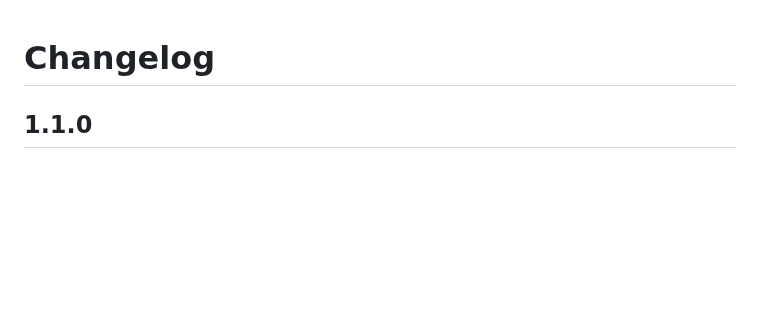
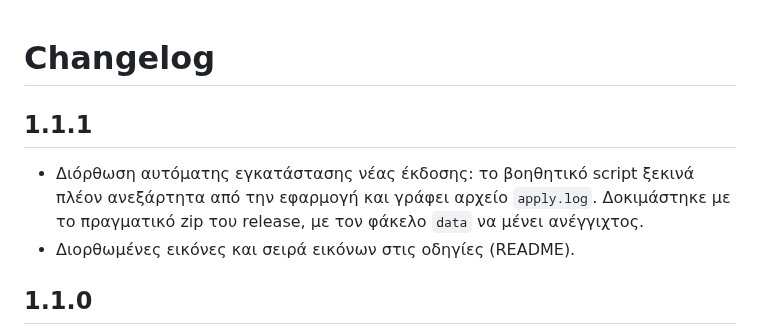
Before and after one commit to VeZReVouLiS/EuroJackpot-Analyzer, a Markdown page: CHANGELOG.md, the part around the change. GitHub-like rendering; blank space fills up the shorter version.

```diff
--- a/CHANGELOG.md
+++ b/CHANGELOG.md
@@ -1,4 +1,8 @@
 # Changelog
+
+## 1.1.1
+- Διόρθωση αυτόματης εγκατάστασης νέας έκδοσης: το βοηθητικό script ξεκινά πλέον ανεξάρτητα από την εφαρμογή και γράφει αρχείο `apply.log`. Δοκιμάστηκε με το πραγματικό zip του release, με τον φάκελο `data` να μένει ανέγγιχτος.
+- Διορθωμένες εικόνες και σειρά εικόνων στις οδηγίες (README).
 
 ## 1.1.0
 - Κλικ σε κλήρωση → επιτυχίες και κέρδη ανά κατηγορία: σύνολο όλων των χωρών, Ελλάδα (από 8/3/2024), λοιπές χώρες, κέρδος ανά επιτυχία, στήλες και τζίρος.
```
Also changed, not shown: README.md (+10 -7 lines), docs/images/01-statistics.png, docs/images/02-draw-details.png, docs/images/03-ticket.png, docs/images/04-settings.png, docs/images/05-statistics-en-light.png, docs/images/06-draws.png, 4 other files.
